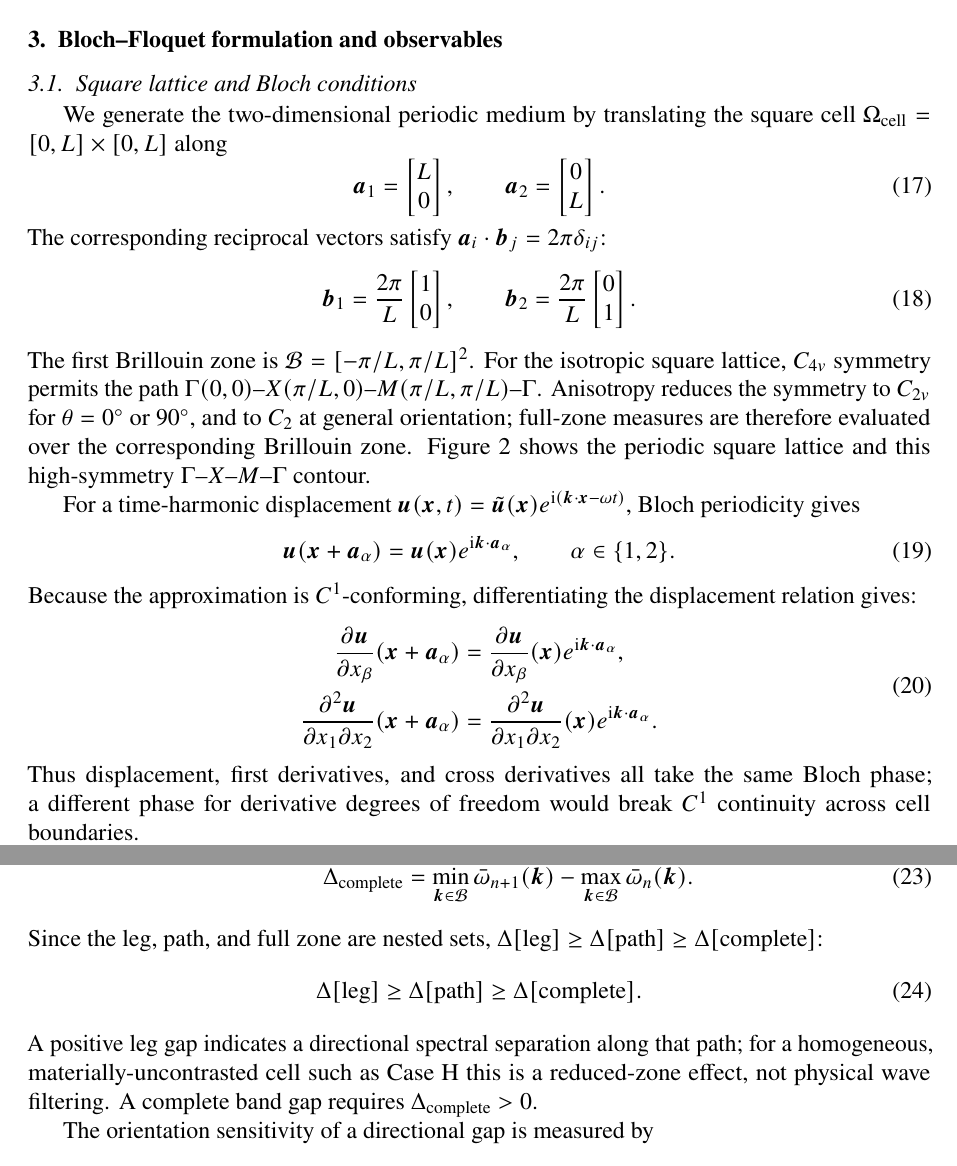
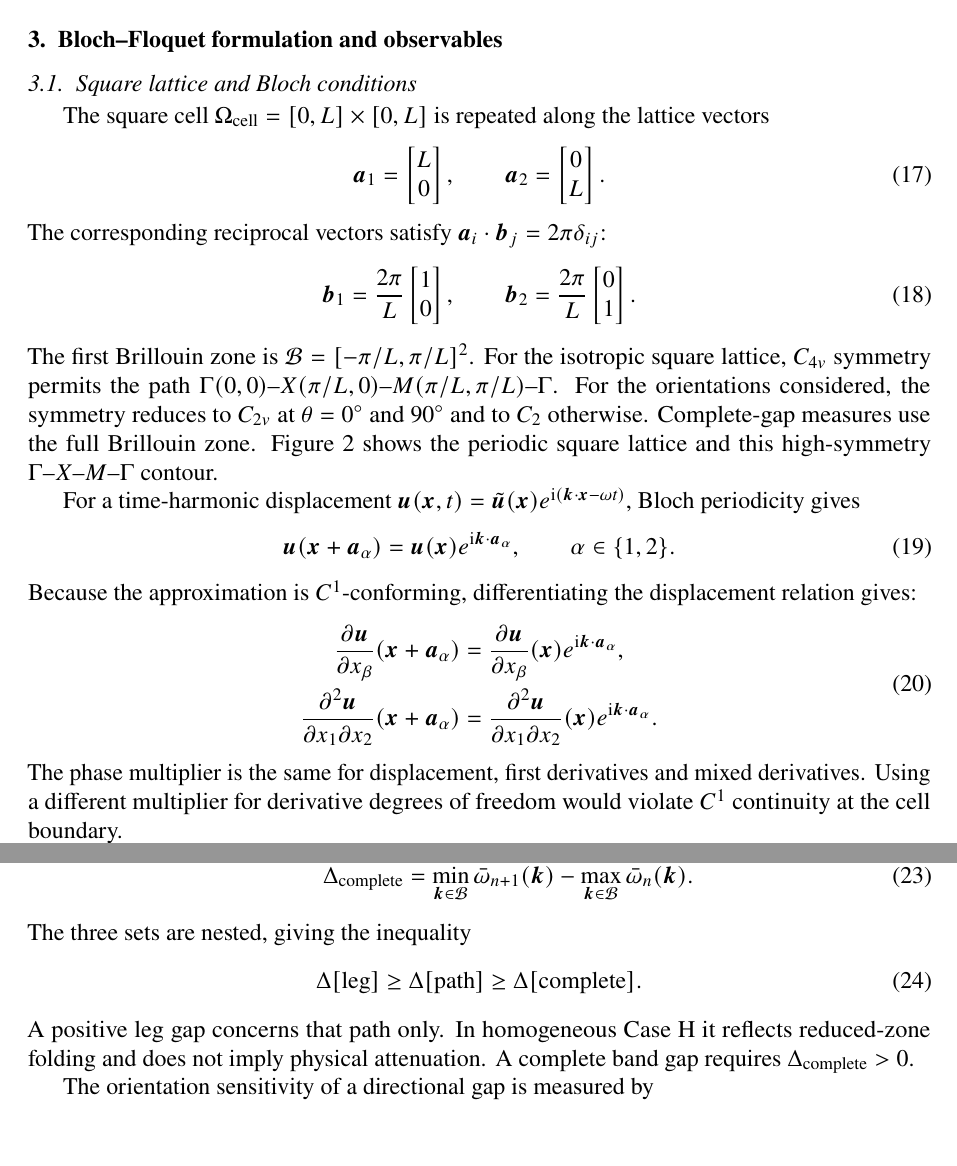
Before and after one commit to vipin-oss/FEM_9_18_Oct_APR_single_author, a LaTeX paper (02_Blinded_Manuscript_IJES.tex, which reads sections/sec03_bloch.tex): two parts of pages 6 and 8 of 35 before the commit and two parts of pages 6 and 8 of 34 after it, joined at a grey line, cut so that both start at the same text. Compiled offline with pdfLaTeX.

Commit message:
Improve highlighted technical prose and remove repetitive exposition

```diff
--- a/sections/sec03_bloch.tex
+++ b/sections/sec03_bloch.tex
@@ -2,7 +2,7 @@
 \label{sec:bloch}
 
 \subsection{Square lattice and Bloch conditions}
-We generate the two-dimensional periodic medium by translating the square cell $\Omega_{\mathrm{cell}}=[0,L]\times[0,L]$ along
+The square cell $\Omega_{\mathrm{cell}}=[0,L]\times[0,L]$ is repeated along the lattice vectors
 \begin{equation}
 \bm{a}_1=\begin{bmatrix}L \\ 0\end{bmatrix},\qquad
 \bm{a}_2=\begin{bmatrix}0 \\ L\end{bmatrix}.
@@ -14,7 +14,7 @@ The corresponding reciprocal vectors satisfy $\bm{a}_i\cdot\bm{b}_j=2\pi\delta_{
 \bm{b}_2=\frac{2\pi}{L}\begin{bmatrix}0\\1\end{bmatrix}.
 \label{eq:reciprocal_vectors}
 \end{equation}
-The first Brillouin zone is $\mathcal{B}=[-\pi/L,\pi/L]^2$. For the isotropic square lattice, $C_{4v}$ symmetry permits the path $\Gamma(0,0)$--$X(\pi/L,0)$--$M(\pi/L,\pi/L)$--$\Gamma$. Anisotropy reduces the symmetry to $C_{2v}$ for $\theta=0^\circ$ or $90^\circ$, and to $C_2$ at general orientation; full-zone measures are therefore evaluated over the corresponding Brillouin zone. Figure~\ref{fig:lattice_ibz} shows the periodic square lattice and this high-symmetry $\Gamma$--$X$--$M$--$\Gamma$ contour.
+The first Brillouin zone is $\mathcal{B}=[-\pi/L,\pi/L]^2$. For the isotropic square lattice, $C_{4v}$ symmetry permits the path $\Gamma(0,0)$--$X(\pi/L,0)$--$M(\pi/L,\pi/L)$--$\Gamma$. For the orientations considered, the symmetry reduces to $C_{2v}$ at $\theta=0^\circ$ and $90^\circ$ and to $C_2$ otherwise. Complete-gap measures use the full Brillouin zone. Figure~\ref{fig:lattice_ibz} shows the periodic square lattice and this high-symmetry $\Gamma$--$X$--$M$--$\Gamma$ contour.
 
 \begin{figure*}[htbp]
 \centering
@@ -36,7 +36,7 @@ Because the approximation is $C^1$-conforming, differentiating the displacement
 \end{split}
 \label{eq:bloch_derivatives}
 \end{equation}
-Thus displacement, first derivatives, and cross derivatives all take the same Bloch phase; a different phase for derivative degrees of freedom would break $C^1$ continuity across cell boundaries.
+The phase multiplier is the same for displacement, first derivatives and mixed derivatives. Using a different multiplier for derivative degrees of freedom would violate $C^1$ continuity at the cell boundary.
 
 \subsection{Nondimensionalization}
 For Case~H, I scale length, frequency, and velocity with the cell length $L$, shear modulus $\mu$, and density $\rho$:
@@ -76,12 +76,12 @@ At each wave vector, the eigenfrequencies are ordered as $\barw_1(\bmk)\le\barw_
   \label{eq:delta_complete}
   \end{equation}
 \end{enumerate}
-Since the leg, path, and full zone are nested sets, $\Delta[\mathrm{leg}]\ge\Delta[\mathrm{path}]\ge\Delta[\mathrm{complete}]$:
+The three sets are nested, giving the inequality
 \begin{equation}
 \Delta[\mathrm{leg}]\ge\Delta[\mathrm{path}]\ge\Delta[\mathrm{complete}].
 \label{eq:gap_hierarchy}
 \end{equation}
-A positive leg gap indicates a directional spectral separation along that path; for a homogeneous, materially-uncontrasted cell such as Case~H this is a reduced-zone effect, not physical wave filtering. A complete band gap requires $\Delta_{\mathrm{complete}}>0$.
+A positive leg gap concerns that path only. In homogeneous Case~H it reflects reduced-zone folding and does not imply physical attenuation. A complete band gap requires $\Delta_{\mathrm{complete}}>0$.
 
 The orientation sensitivity of a directional gap is measured by
 \begin{equation}
```
